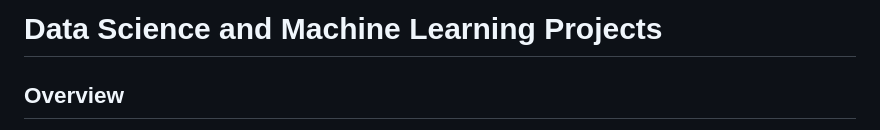
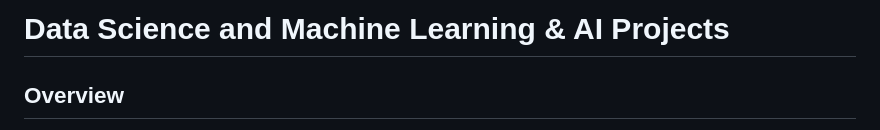
Before and after one commit to BarjnderSE/Data-science, a Markdown page: README.md, the part around the change. Rendered like a GitHub page.

```diff
--- a/README.md
+++ b/README.md
@@ -1,4 +1,4 @@
-# **Data Science and Machine Learning Projects**
+# **Data Science and Machine Learning & AI Projects**
 
 ## **Overview**
 This portfolio highlights a variety of projects that implement diverse data science, machine learning (ML), and deep learning (DL) techniques. The objective is to explore datasets, build predictive models, and extract actionable insights using advanced tools and algorithms.
```
